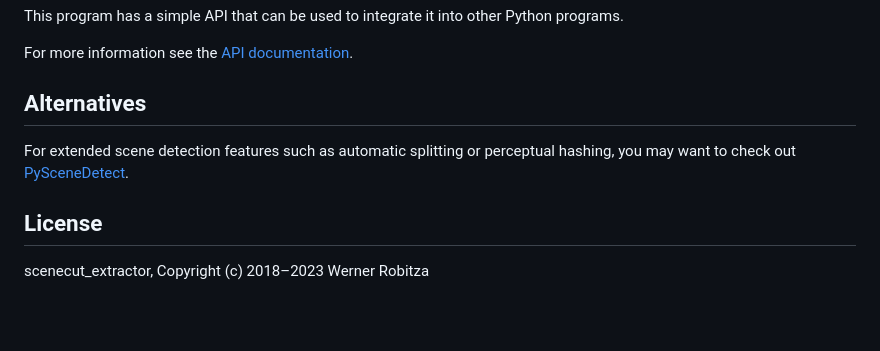
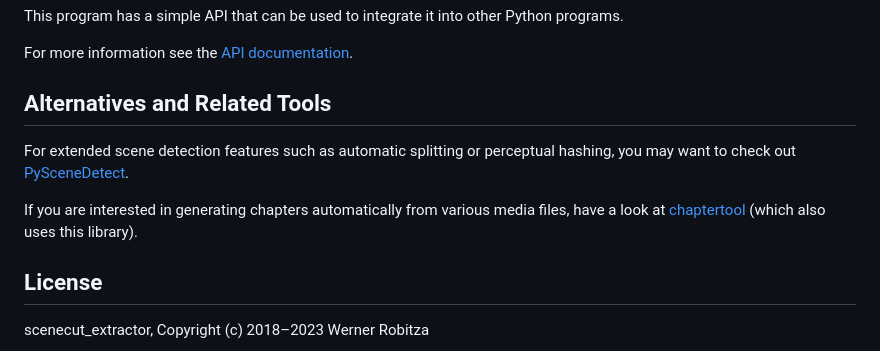
Before and after one commit to slhck/scenecut-extractor, a Markdown page: README.md, the part around the change. Drawn GitHub-style; blank space fills up the shorter version.

Commit message:
add chaptertool to README

```diff
--- a/README.md
+++ b/README.md
@@ -115,9 +115,11 @@ This program has a simple API that can be used to integrate it into other Python
 
 For more information see the [API documentation](https://htmlpreview.github.io/?https://github.com/slhck/scenecut-extractor/blob/master/docs/scenecut_extractor.html).
 
-## Alternatives
+## Alternatives and Related Tools
 
 For extended scene detection features such as automatic splitting or perceptual hashing, you may want to check out [PySceneDetect](https://pyscenedetect.readthedocs.io/en/latest/).
+
+If you are interested in generating chapters automatically from various media files, have a look at [chaptertool](https://github.com/Mtillmann/chaptertool) (which also uses this library).
 
 ## License
 
```
